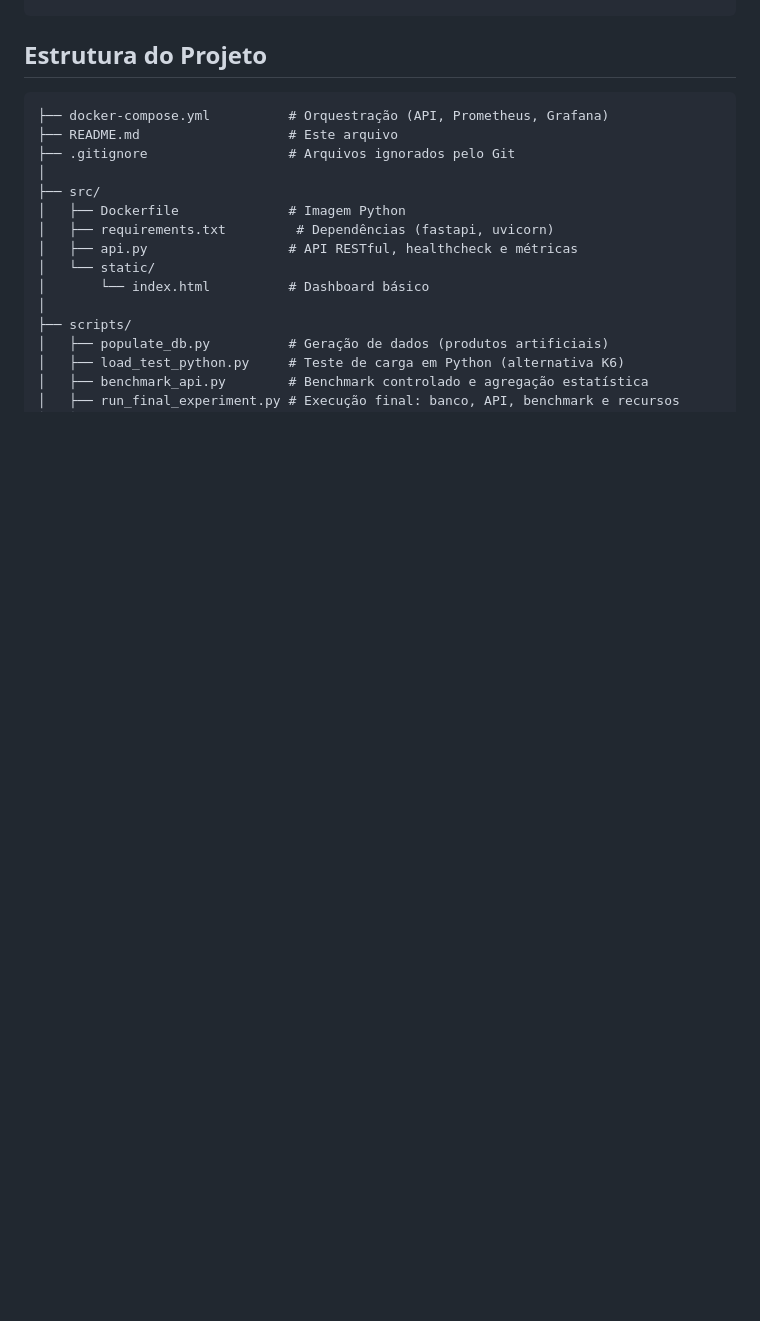
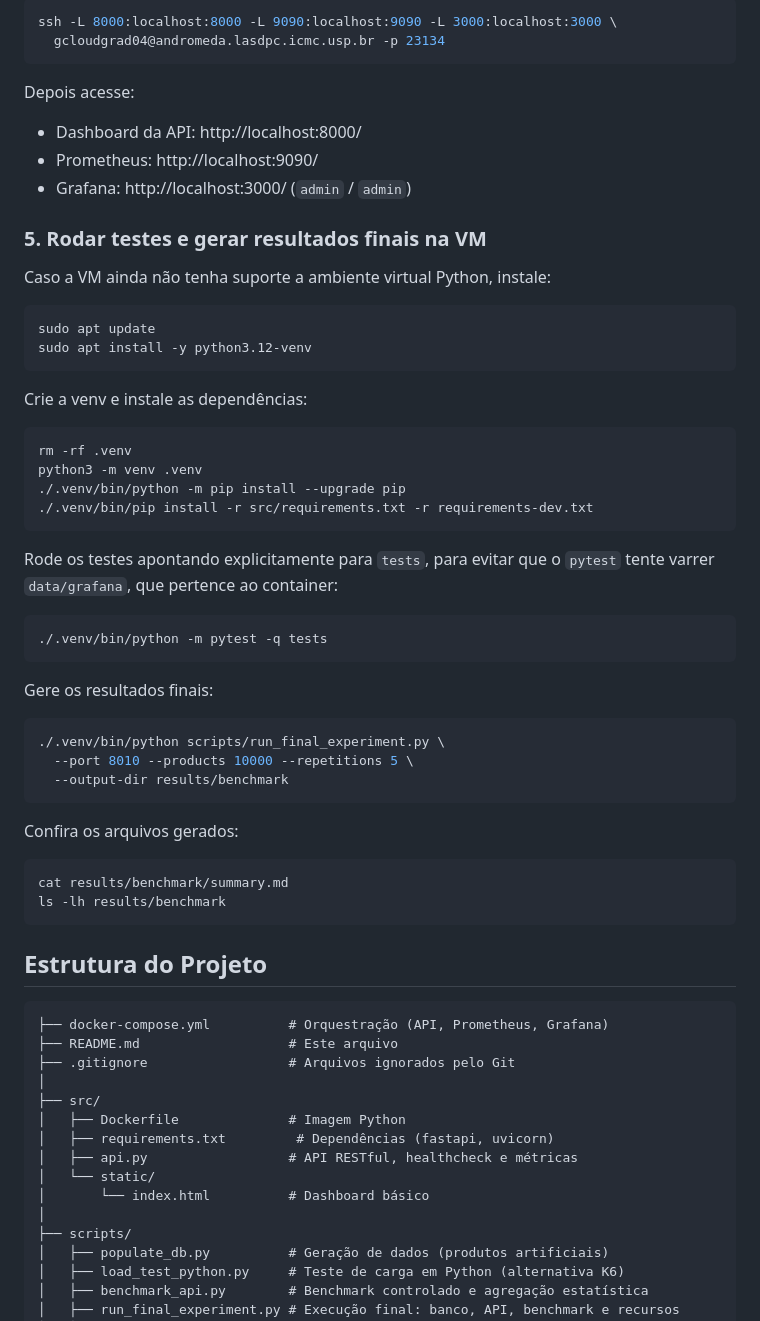
Before and after one commit to marciogvsilva/Repo-Comp-Nuvem, a Markdown page: README.md, the part around one of its changes. Drawn GitHub-style; blank space fills up the shorter version.

Commit message:
Mudando readme para orientacoes para rodar no ssh

````diff
--- a/README.md
+++ b/README.md
@@ -100,3 +181,51 @@ http://localhost:3000 (admin / admin)
+```bash
+ssh -L 8000:localhost:8000 -L 9090:localhost:9090 -L 3000:localhost:3000 \
+  gcloudgrad04@andromeda.lasdpc.icmc.usp.br -p 23134
+```
+
+Depois acesse:
+
+- Dashboard da API: http://localhost:8000/
+- Prometheus: http://localhost:9090/
+- Grafana: http://localhost:3000/ (`admin` / `admin`)
+
+### 5. Rodar testes e gerar resultados finais na VM
+
+Caso a VM ainda não tenha suporte a ambiente virtual Python, instale:
+
+```bash
+sudo apt update
+sudo apt install -y python3.12-venv
+```
+
+Crie a venv e instale as dependências:
+
+```bash
+rm -rf .venv
+python3 -m venv .venv
+./.venv/bin/python -m pip install --upgrade pip
+./.venv/bin/pip install -r src/requirements.txt -r requirements-dev.txt
+```
+
+Rode os testes apontando explicitamente para `tests`, para evitar que o `pytest` tente varrer `data/grafana`, que pertence ao container:
+
+```bash
+./.venv/bin/python -m pytest -q tests
+```
+
+Gere os resultados finais:
+
+```bash
+./.venv/bin/python scripts/run_final_experiment.py \
+  --port 8010 --products 10000 --repetitions 5 \
+  --output-dir results/benchmark
+```
+
+Confira os arquivos gerados:
+
+```bash
+cat results/benchmark/summary.md
+ls -lh results/benchmark
 ```
 
 ## Estrutura do Projeto
````
Also changed, not shown: other parts of README.md (+81 -0 lines).
